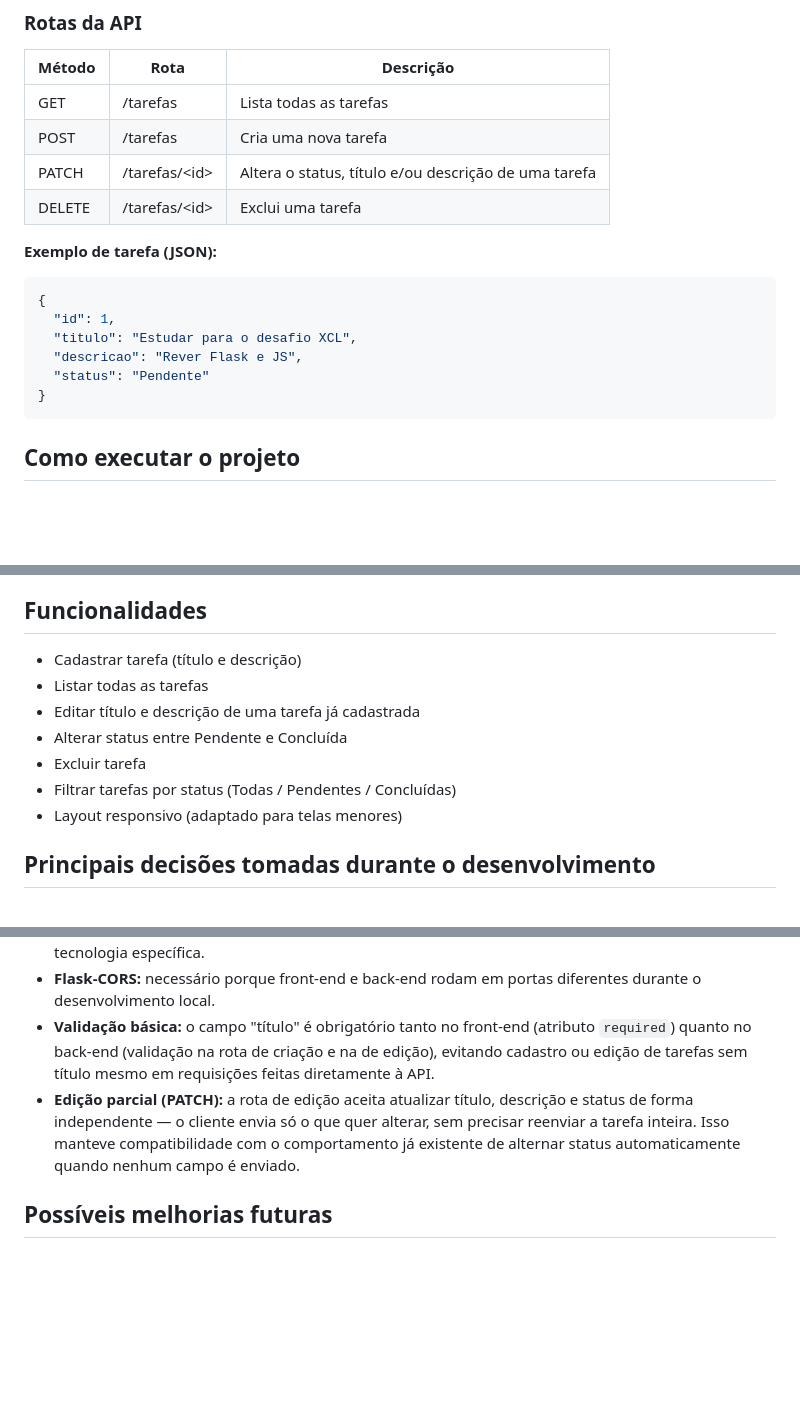
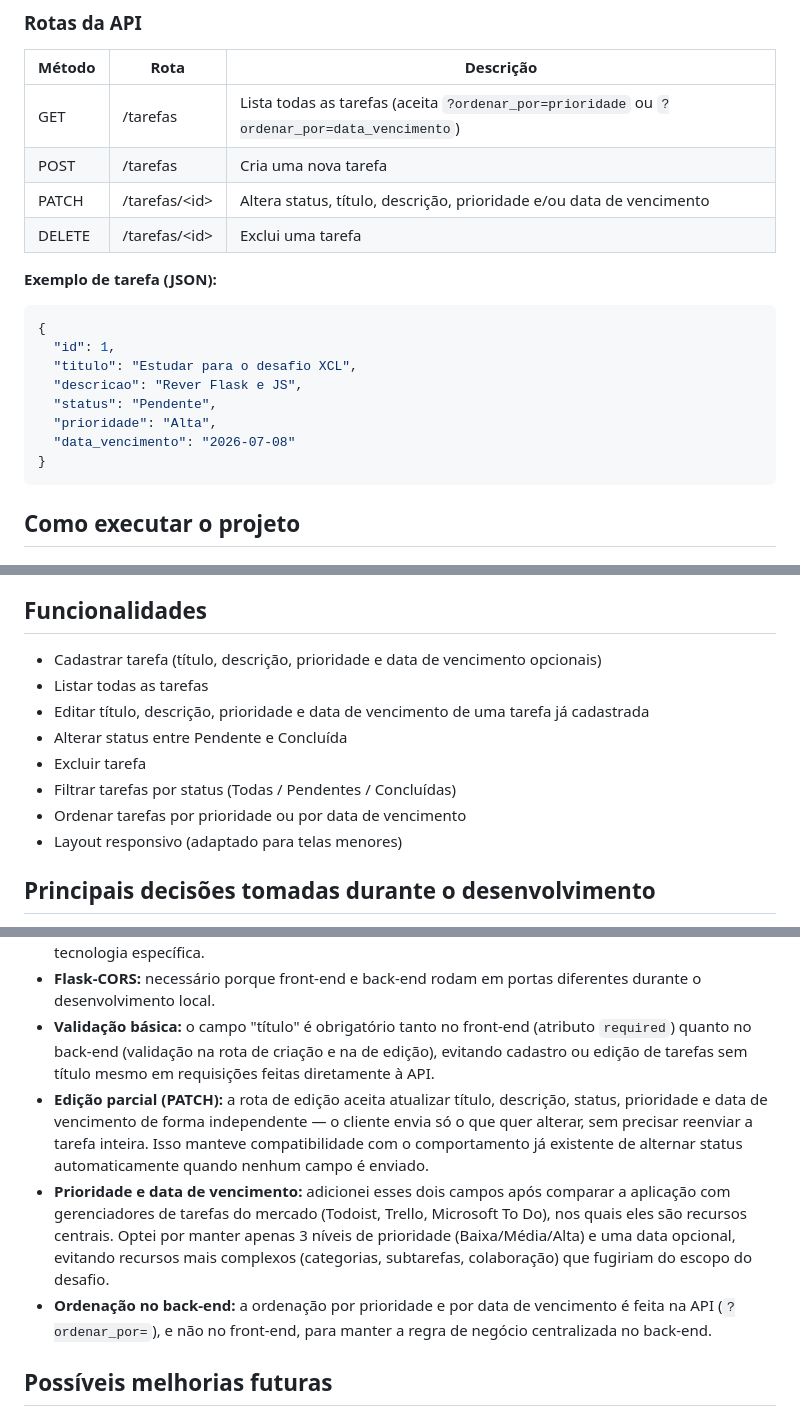
Before and after one commit to Kauan-moura-dev/Gerenciador-de-Tarefas, a Markdown page: README.md, 3 parts joined by grey strips. Drawn GitHub-style; blank space fills up the shorter version.

Commit message:
Atualiza README com prioridade, vencimento e ordenacao

````diff
--- a/README.md
+++ b/README.md
@@ -42,9 +42,9 @@ gerenciador-tarefas/
 
 | Método | Rota            | Descrição                        |
 |--------|-----------------|-----------------------------------|
-| GET    | /tarefas        | Lista todas as tarefas            |
+| GET    | /tarefas        | Lista todas as tarefas (aceita `?ordenar_por=prioridade` ou `?ordenar_por=data_vencimento`) |
 | POST   | /tarefas        | Cria uma nova tarefa              |
-| PATCH  | /tarefas/\<id\>  | Altera o status, título e/ou descrição de uma tarefa |
+| PATCH  | /tarefas/\<id\>  | Altera status, título, descrição, prioridade e/ou data de vencimento |
 | DELETE | /tarefas/\<id\>  | Exclui uma tarefa                 |
 
 **Exemplo de tarefa (JSON):**
@@ -53,7 +53,9 @@ gerenciador-tarefas/
   "id": 1,
   "titulo": "Estudar para o desafio XCL",
   "descricao": "Rever Flask e JS",
-  "status": "Pendente"
+  "status": "Pendente",
+  "prioridade": "Alta",
+  "data_vencimento": "2026-07-08"
 }
 ```
 
@@ -84,12 +86,13 @@ Depois, acesse `http://127.0.0.1:8080` no navegador.
 
 ## Funcionalidades
 
-- Cadastrar tarefa (título e descrição)
+- Cadastrar tarefa (título, descrição, prioridade e data de vencimento opcionais)
 - Listar todas as tarefas
-- Editar título e descrição de uma tarefa já cadastrada
+- Editar título, descrição, prioridade e data de vencimento de uma tarefa já cadastrada
 - Alterar status entre Pendente e Concluída
 - Excluir tarefa
 - Filtrar tarefas por status (Todas / Pendentes / Concluídas)
+- Ordenar tarefas por prioridade ou por data de vencimento
 - Layout responsivo (adaptado para telas menores)
 
 ## Principais decisões tomadas durante o desenvolvimento
@@ -99,7 +102,9 @@ Depois, acesse `http://127.0.0.1:8080` no navegador.
 - **JavaScript puro no front-end:** evitei frameworks (como React) para manter o projeto simples de entender e explicar, já que o requisito era apenas separar front-end e back-end, sem exigir uma tecnologia específica.
 - **Flask-CORS:** necessário porque front-end e back-end rodam em portas diferentes durante o desenvolvimento local.
 - **Validação básica:** o campo "título" é obrigatório tanto no front-end (atributo `required`) quanto no back-end (validação na rota de criação e na de edição), evitando cadastro ou edição de tarefas sem título mesmo em requisições feitas diretamente à API.
-- **Edição parcial (PATCH):** a rota de edição aceita atualizar título, descrição e status de forma independente — o cliente envia só o que quer alterar, sem precisar reenviar a tarefa inteira. Isso manteve compatibilidade com o comportamento já existente de alternar status automaticamente quando nenhum campo é enviado.
+- **Edição parcial (PATCH):** a rota de edição aceita atualizar título, descrição, status, prioridade e data de vencimento de forma independente — o cliente envia só o que quer alterar, sem precisar reenviar a tarefa inteira. Isso manteve compatibilidade com o comportamento já existente de alternar status automaticamente quando nenhum campo é enviado.
+- **Prioridade e data de vencimento:** adicionei esses dois campos após comparar a aplicação com gerenciadores de tarefas do mercado (Todoist, Trello, Microsoft To Do), nos quais eles são recursos centrais. Optei por manter apenas 3 níveis de prioridade (Baixa/Média/Alta) e uma data opcional, evitando recursos mais complexos (categorias, subtarefas, colaboração) que fugiriam do escopo do desafio.
+- **Ordenação no back-end:** a ordenação por prioridade e por data de vencimento é feita na API (`?ordenar_por=`), e não no front-end, para manter a regra de negócio centralizada no back-end.
 
 ## Possíveis melhorias futuras
 
````
